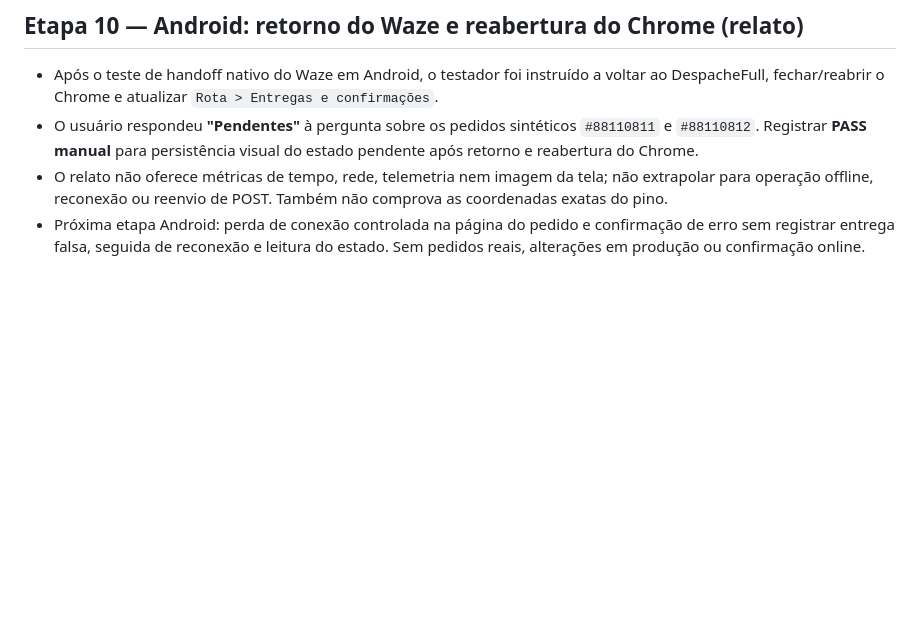
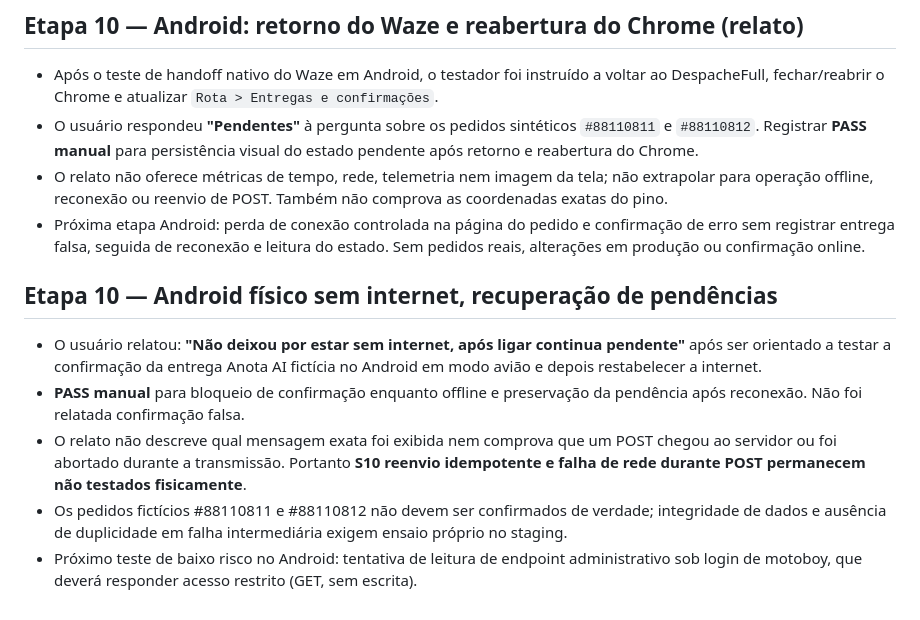
Before and after one commit to otaviozika/depachamoto, a Markdown page: docs/mobile-pilot/RELATO_NAVEGACAO_20261108.md, the part around the change. Rendered like a GitHub page; blank space fills up the shorter version.

Commit message:
docs(staging): Android offline delivery blocked with pendencies retained after reconnect

```diff
--- a/docs/mobile-pilot/RELATO_NAVEGACAO_20261108.md
+++ b/docs/mobile-pilot/RELATO_NAVEGACAO_20261108.md
@@ -246,3 +246,11 @@ Fotografias fornecidas pelo usuário no Android em 08/11/2026:
 - O usuário respondeu **"Pendentes"** à pergunta sobre os pedidos sintéticos `#88110811` e `#88110812`. Registrar **PASS manual** para persistência visual do estado pendente após retorno e reabertura do Chrome.
 - O relato não oferece métricas de tempo, rede, telemetria nem imagem da tela; não extrapolar para operação offline, reconexão ou reenvio de POST. Também não comprova as coordenadas exatas do pino.
 - Próxima etapa Android: perda de conexão controlada na página do pedido e confirmação de erro sem registrar entrega falsa, seguida de reconexão e leitura do estado. Sem pedidos reais, alterações em produção ou confirmação online.
+
+## Etapa 10 — Android físico sem internet, recuperação de pendências
+
+- O usuário relatou: **"Não deixou por estar sem internet, após ligar continua pendente"** após ser orientado a testar a confirmação da entrega Anota AI fictícia no Android em modo avião e depois restabelecer a internet.
+- **PASS manual** para bloqueio de confirmação enquanto offline e preservação da pendência após reconexão. Não foi relatada confirmação falsa.
+- O relato não descreve qual mensagem exata foi exibida nem comprova que um POST chegou ao servidor ou foi abortado durante a transmissão. Portanto **S10 reenvio idempotente e falha de rede durante POST permanecem não testados fisicamente**.
+- Os pedidos fictícios #88110811 e #88110812 não devem ser confirmados de verdade; integridade de dados e ausência de duplicidade em falha intermediária exigem ensaio próprio no staging.
+- Próximo teste de baixo risco no Android: tentativa de leitura de endpoint administrativo sob login de motoboy, que deverá responder acesso restrito (GET, sem escrita).
```
